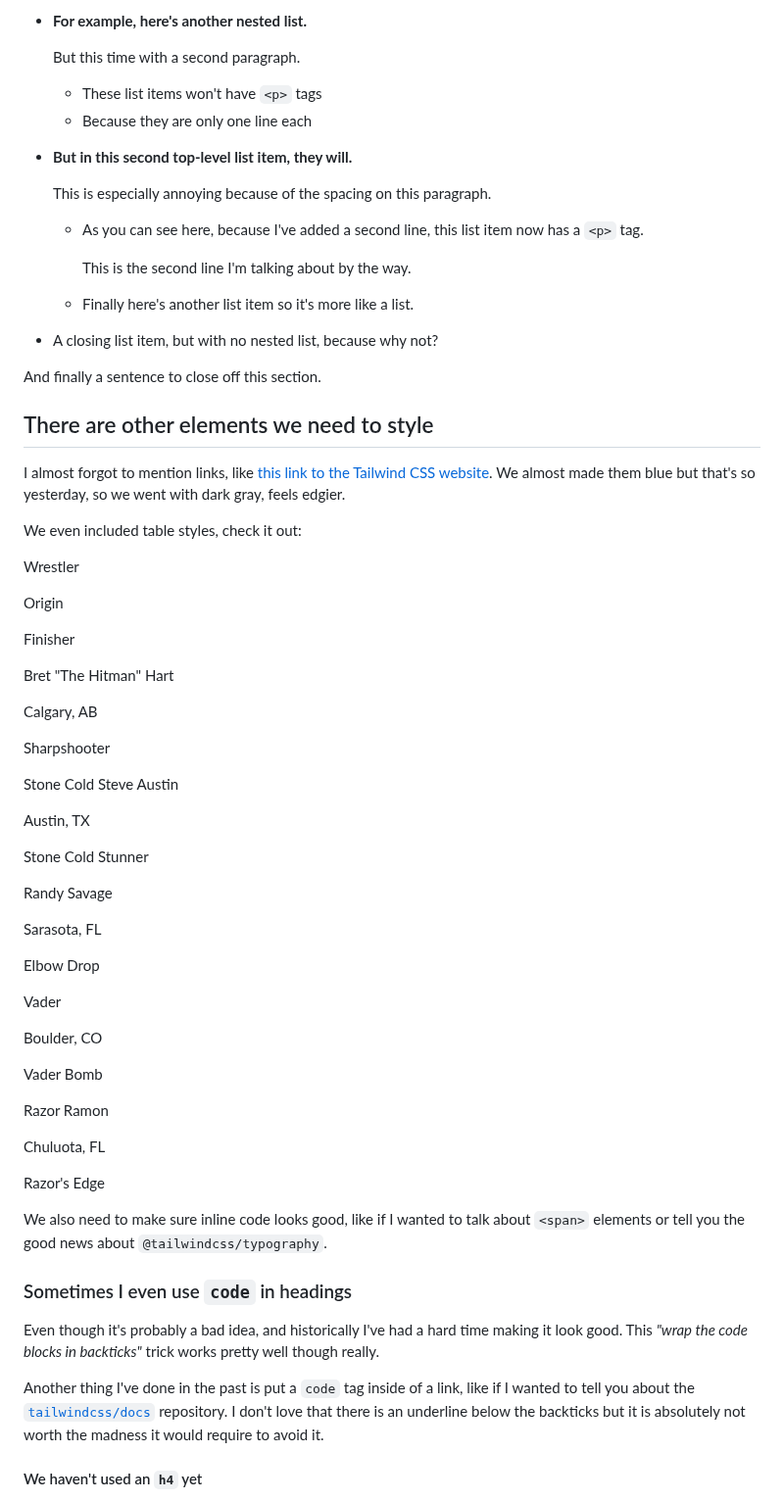
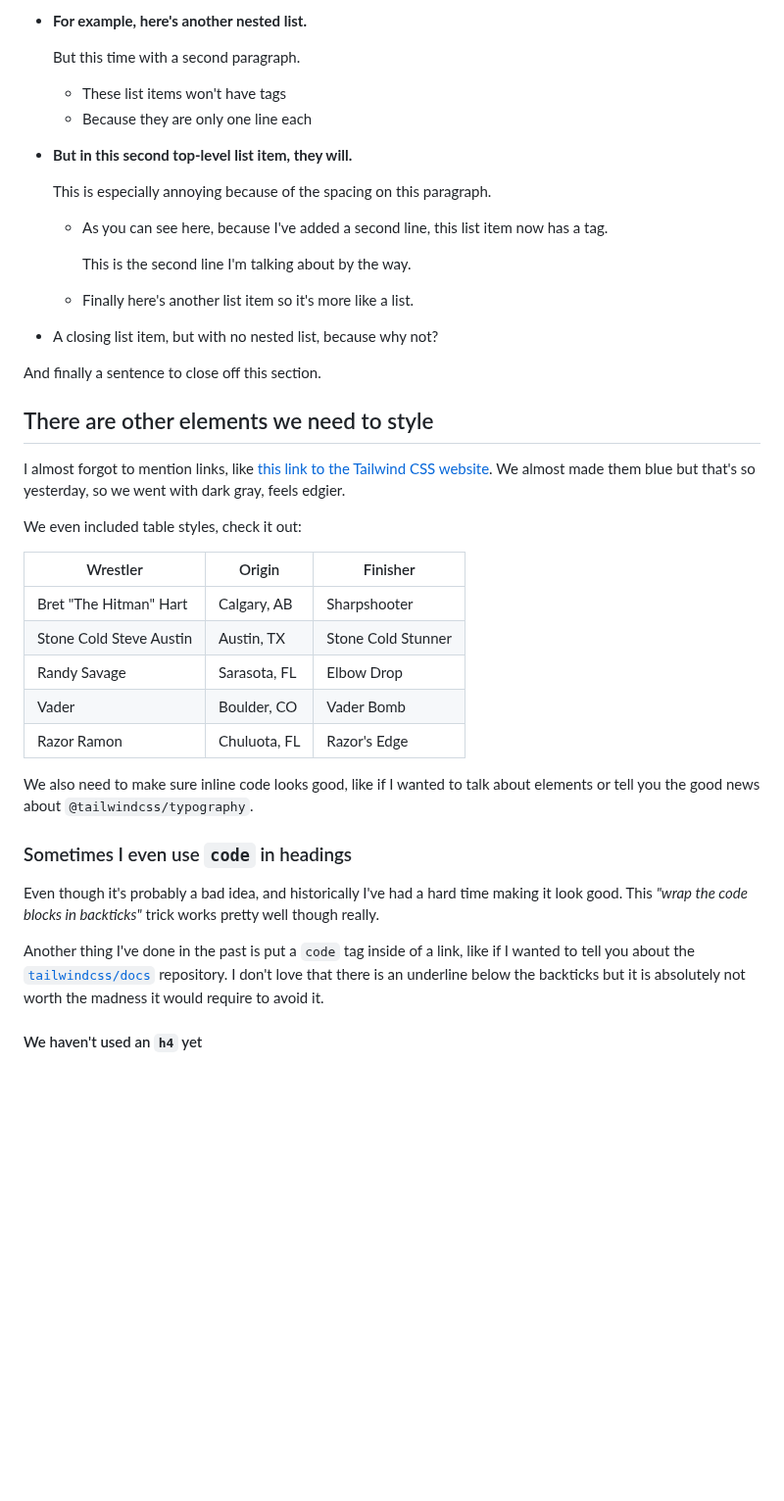
Before and after one commit to kawpls/ViteCMS, a Markdown page: Posts/first.md, the part around one of its changes. Shown at 98% size. Drawn GitHub-style; blank space fills up the shorter version.

Commit message:
Update Blog “first”

```diff
--- a/Posts/first.md
+++ b/Posts/first.md
@@ -139,17 +136,17 @@ The most annoying thing about lists in Markdown is that `<li>` elements aren't g
 
 * **For example, here's another nested list.**
 
-  But this time with a second paragraph.
+    But this time with a second paragraph.
 
-  * These list items won't have `<p>` tags
+  * These list items won't have  tags
   * Because they are only one line each
 * **But in this second top-level list item, they will.**
 
-  This is especially annoying because of the spacing on this paragraph.
+    This is especially annoying because of the spacing on this paragraph.
 
-  * As you can see here, because I've added a second line, this list item now has a `<p>` tag.
+  * As you can see here, because I've added a second line, this list item now has a  tag.
 
-    This is the second line I'm talking about by the way.
+      This is the second line I'm talking about by the way.
   * Finally here's another list item so it's more like a list.
 * A closing list item, but with no nested list, because why not?
 
@@ -161,49 +158,23 @@ I almost forgot to mention links, like [this link to the Tailwind CSS website](h
 
 We even included table styles, check it out:
 
-Wrestler
+| Wrestler                | Origin       | Finisher           |
+| ----------------------- | ------------ | ------------------ |
+| Bret "The Hitman" Hart  | Calgary, AB  | Sharpshooter       |
+| Stone Cold Steve Austin | Austin, TX   | Stone Cold Stunner |
+| Randy Savage            | Sarasota, FL | Elbow Drop         |
+| Vader                   | Boulder, CO  | Vader Bomb         |
+| Razor Ramon             | Chuluota, FL | Razor's Edge       |
 
-Origin
 
-Finisher
 
-Bret "The Hitman" Hart
-
-Calgary, AB
-
-Sharpshooter
-
-Stone Cold Steve Austin
-
-Austin, TX
-
-Stone Cold Stunner
-
-Randy Savage
-
-Sarasota, FL
-
-Elbow Drop
-
-Vader
-
-Boulder, CO
-
-Vader Bomb
-
-Razor Ramon
-
-Chuluota, FL
-
-Razor's Edge
-
-We also need to make sure inline code looks good, like if I wanted to talk about `<span>` elements or tell you the good news about `@tailwindcss/typography`.
+We also need to make sure inline code looks good, like if I wanted to talk about  elements or tell you the good news about `@tailwindcss/typography`.
 
 ### Sometimes I even use `code` in headings
 
 Even though it's probably a bad idea, and historically I've had a hard time making it look good. This *"wrap the code blocks in backticks"* trick works pretty well though really.
 
-Another thing I've done in the past is put a `code` tag inside of a link, like if I wanted to tell you about the [`tailwindcss/docs`](https://github.com/tailwindcss/docs) repository. I don't love that there is an underline below the backticks but it is absolutely not worth the madness it would require to avoid it.
+ Another thing I've done in the past is put a `code` tag inside of a link, like if I wanted to tell you about the [`tailwindcss/docs`](https://github.com/tailwindcss/docs) repository. I don't love that there is an underline below the backticks but it is absolutely not worth the madness it would require to avoid it.
 
 #### We haven't used an `h4` yet
 
```
Also changed, not shown: other parts of Posts/first.md (+14 -17 lines).
